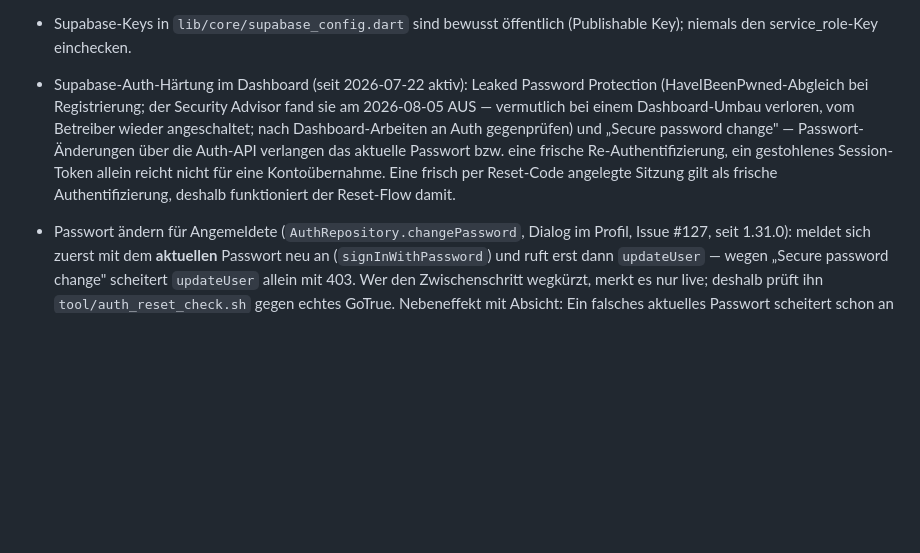
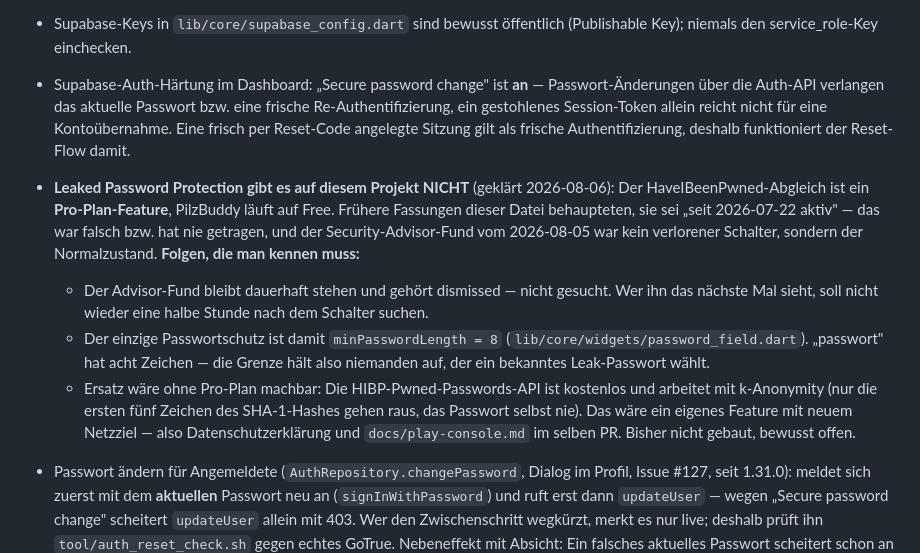
Before and after one commit to MacBuchi/pilzbuddy, a Markdown page: CLAUDE.md, the part around the change. Drawn GitHub-style; blank space fills up the shorter version.

Commit message:
docs: leaked password protection is a Pro plan feature, not a lost switch (#209)
CLAUDE.md claimed the HaveIBeenPwned check had been "active since
2026-07-22" and that the Security Advisor finding of 2026-08-05 was a
switch lost in a dashboard rebuild. Both were wrong: the feature is
Pro-plan only and this project runs on Free (established 2026-08-06 while
walking the operator through the dashboard).

Documenting a safeguard that does not exist is worse than documenting none
— it hides that `minPasswordLength = 8` is the only password rule in play,
and "passwort" is eight characters long.

Also recorded: the advisor finding stays and should be dismissed rather
than hunted, and a replacement is buildable without Pro (HIBP's
k-anonymity API is free and never sends the password itself) but would be
its own feature with a new network target — privacy policy and
docs/play-console.md in the same PR.

Co-authored-by: Claude Opus 5 <noreply@anthropic.com>

```diff
--- a/CLAUDE.md
+++ b/CLAUDE.md
@@ -138,16 +138,31 @@ beschreibt nur, was für PilzBuddy davon abweicht oder zusätzlich gilt.
   bei lokalem Flutter-Upgrade auch `.github/workflows/*.yml` anpassen.
 - Supabase-Keys in `lib/core/supabase_config.dart` sind bewusst öffentlich
   (Publishable Key); niemals den service_role-Key einchecken.
-- Supabase-Auth-Härtung im Dashboard (seit 2026-07-22 aktiv): Leaked Password
-  Protection (HaveIBeenPwned-Abgleich bei Registrierung; der Security Advisor
-  fand sie am 2026-08-05 AUS — vermutlich bei einem Dashboard-Umbau verloren,
-  vom Betreiber wieder angeschaltet; nach Dashboard-Arbeiten an Auth
-  gegenprüfen) und „Secure password
-  change" — Passwort-Änderungen über die Auth-API verlangen das aktuelle
-  Passwort bzw. eine frische Re-Authentifizierung, ein gestohlenes
-  Session-Token allein reicht nicht für eine Kontoübernahme. Eine frisch per
-  Reset-Code angelegte Sitzung gilt als frische Authentifizierung, deshalb
-  funktioniert der Reset-Flow damit.
+- Supabase-Auth-Härtung im Dashboard: „Secure password change" ist **an** —
+  Passwort-Änderungen über die Auth-API verlangen das aktuelle Passwort bzw.
+  eine frische Re-Authentifizierung, ein gestohlenes Session-Token allein
+  reicht nicht für eine Kontoübernahme. Eine frisch per Reset-Code angelegte
+  Sitzung gilt als frische Authentifizierung, deshalb funktioniert der
+  Reset-Flow damit.
+- **Leaked Password Protection gibt es auf diesem Projekt NICHT** (geklärt
+  2026-08-06): Der HaveIBeenPwned-Abgleich ist ein **Pro-Plan-Feature**,
+  PilzBuddy läuft auf Free. Frühere Fassungen dieser Datei behaupteten, sie
+  sei „seit 2026-07-22 aktiv" — das war falsch bzw. hat nie getragen, und der
+  Security-Advisor-Fund vom 2026-08-05 war kein verlorener Schalter, sondern
+  der Normalzustand.
+  **Folgen, die man kennen muss:**
+  - Der Advisor-Fund bleibt dauerhaft stehen und gehört dismissed — nicht
+    gesucht. Wer ihn das nächste Mal sieht, soll nicht wieder eine halbe
+    Stunde nach dem Schalter suchen.
+  - Der einzige Passwortschutz ist damit `minPasswordLength = 8`
+    (`lib/core/widgets/password_field.dart`). „passwort" hat acht Zeichen —
+    die Grenze hält also niemanden auf, der ein bekanntes Leak-Passwort
+    wählt.
+  - Ersatz wäre ohne Pro-Plan machbar: Die HIBP-Pwned-Passwords-API ist
+    kostenlos und arbeitet mit k-Anonymity (nur die ersten fünf Zeichen des
+    SHA-1-Hashes gehen raus, das Passwort selbst nie). Das wäre ein eigenes
+    Feature mit neuem Netzziel — also Datenschutzerklärung und
+    `docs/play-console.md` im selben PR. Bisher nicht gebaut, bewusst offen.
 - Passwort ändern für Angemeldete (`AuthRepository.changePassword`, Dialog im
   Profil, Issue #127, seit 1.31.0): meldet sich zuerst mit dem **aktuellen**
   Passwort neu an (`signInWithPassword`) und ruft erst dann `updateUser` —
```
